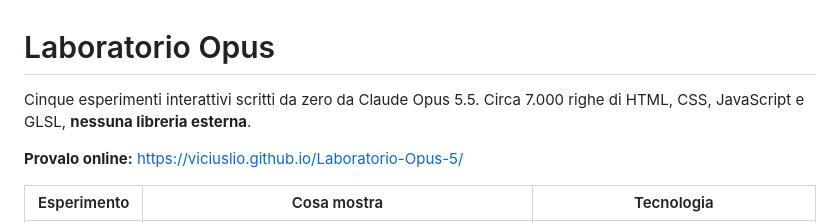
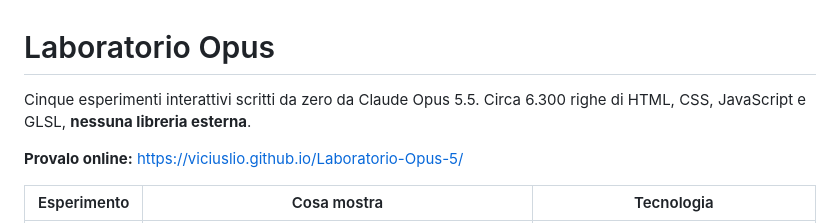
Before and after one commit to ViciusLio/Laboratorio-Opus-5, a Markdown page: README.md, the part around the change. GitHub-like rendering.

Commit message:
README: numero di righe corretto
Co-Authored-By: Claude Opus 5.5 <noreply@anthropic.com>

```diff
--- a/README.md
+++ b/README.md
@@ -1,7 +1,7 @@
 # Laboratorio Opus
 
 Cinque esperimenti interattivi scritti da zero da Claude Opus 5.5.
-Circa 7.000 righe di HTML, CSS, JavaScript e GLSL, **nessuna libreria esterna**.
+Circa 6.300 righe di HTML, CSS, JavaScript e GLSL, **nessuna libreria esterna**.
 
 **Provalo online:** https://viciuslio.github.io/Laboratorio-Opus-5/
 
```
